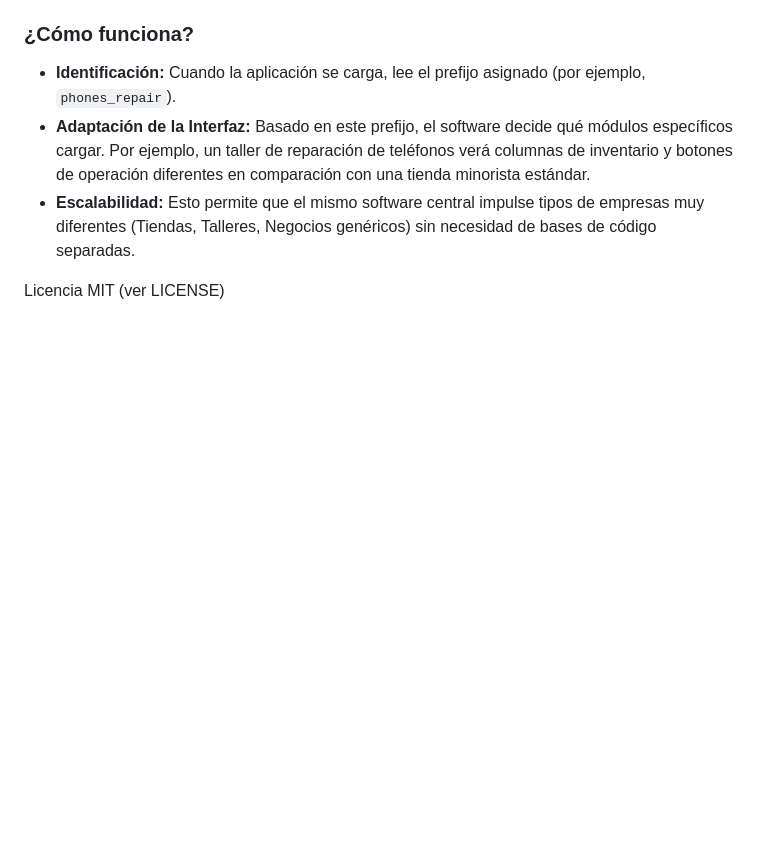
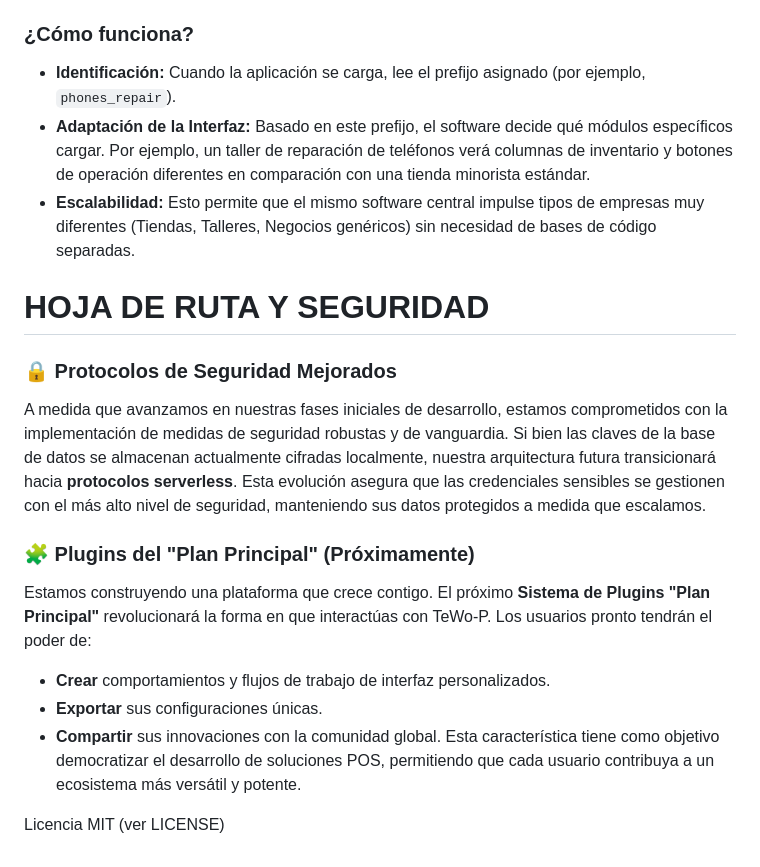
Before and after one commit to njsk45/tewo_p, a Markdown page: README_ES.md, the part around the change. GitHub-like rendering; blank space fills up the shorter version.

Commit message:
Add Future Roadmap section to READMEs

```diff
--- a/README_ES.md
+++ b/README_ES.md
@@ -73,5 +73,16 @@ TeWo-P emplea un **Sistema de Prefijos** único para adaptar dinámicamente la i
 - **Adaptación de la Interfaz:** Basado en este prefijo, el software decide qué módulos específicos cargar. Por ejemplo, un taller de reparación de teléfonos verá columnas de inventario y botones de operación diferentes en comparación con una tienda minorista estándar.
 - **Escalabilidad:** Esto permite que el mismo software central impulse tipos de empresas muy diferentes (Tiendas, Talleres, Negocios genéricos) sin necesidad de bases de código separadas.
 
+# HOJA DE RUTA Y SEGURIDAD
+
+### 🔒 Protocolos de Seguridad Mejorados
+A medida que avanzamos en nuestras fases iniciales de desarrollo, estamos comprometidos con la implementación de medidas de seguridad robustas y de vanguardia. Si bien las claves de la base de datos se almacenan actualmente cifradas localmente, nuestra arquitectura futura transicionará hacia **protocolos serverless**. Esta evolución asegura que las credenciales sensibles se gestionen con el más alto nivel de seguridad, manteniendo sus datos protegidos a medida que escalamos.
+
+### 🧩 Plugins del "Plan Principal" (Próximamente)
+Estamos construyendo una plataforma que crece contigo. El próximo **Sistema de Plugins "Plan Principal"** revolucionará la forma en que interactúas con TeWo-P. Los usuarios pronto tendrán el poder de:
+- **Crear** comportamientos y flujos de trabajo de interfaz personalizados.
+- **Exportar** sus configuraciones únicas.
+- **Compartir** sus innovaciones con la comunidad global.
+Esta característica tiene como objetivo democratizar el desarrollo de soluciones POS, permitiendo que cada usuario contribuya a un ecosistema más versátil y potente.
 
 Licencia MIT (ver LICENSE)
```
Also changed, not shown: README.md (+11 -0 lines).
